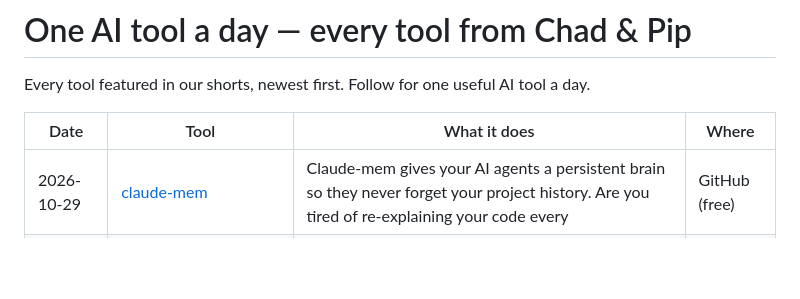
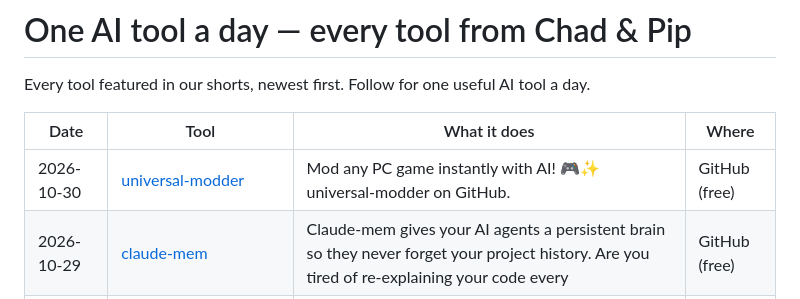
Before and after one commit to talalrahahleh/ai-tools-daily, a Markdown page: README.md, the part around the change. GitHub-like rendering; blank space fills up the shorter version.

Commit message:
Add universal-modder

```diff
--- a/README.md
+++ b/README.md
@@ -4,6 +4,7 @@ Every tool featured in our shorts, newest first. Follow for one useful AI tool a
 
 | Date | Tool | What it does | Where |
 |---|---|---|---|
+| 2026-10-30 | [universal-modder](https://github.com/rehan-remade/universal-modder) | Mod any PC game instantly with AI! 🎮✨ universal-modder on GitHub. | GitHub (free) |
 | 2026-10-29 | [claude-mem](https://github.com/thedotmack/claude-mem) | Claude-mem gives your AI agents a persistent brain so they never forget your project history. Are you tired of re-explaining your code every | GitHub (free) |
 | 2026-10-29 | [Claude-Code-Game-Studios](https://github.com/Donchitos/Claude-Code-Game-Studios) | Build games with 49 specialized AI agents using Claude-Code-Game-Studios. Is it finally time to finish your indie game? | GitHub (free) |
 | 2026-10-29 | [Taste Skill](https://github.com/Leonxlnx/taste-skill) | Stop letting your AI build generic landing pages. Taste Skill gives Claude Code and Cursor actual design taste. Are your AI sites looking re | GitHub (free) |
```
